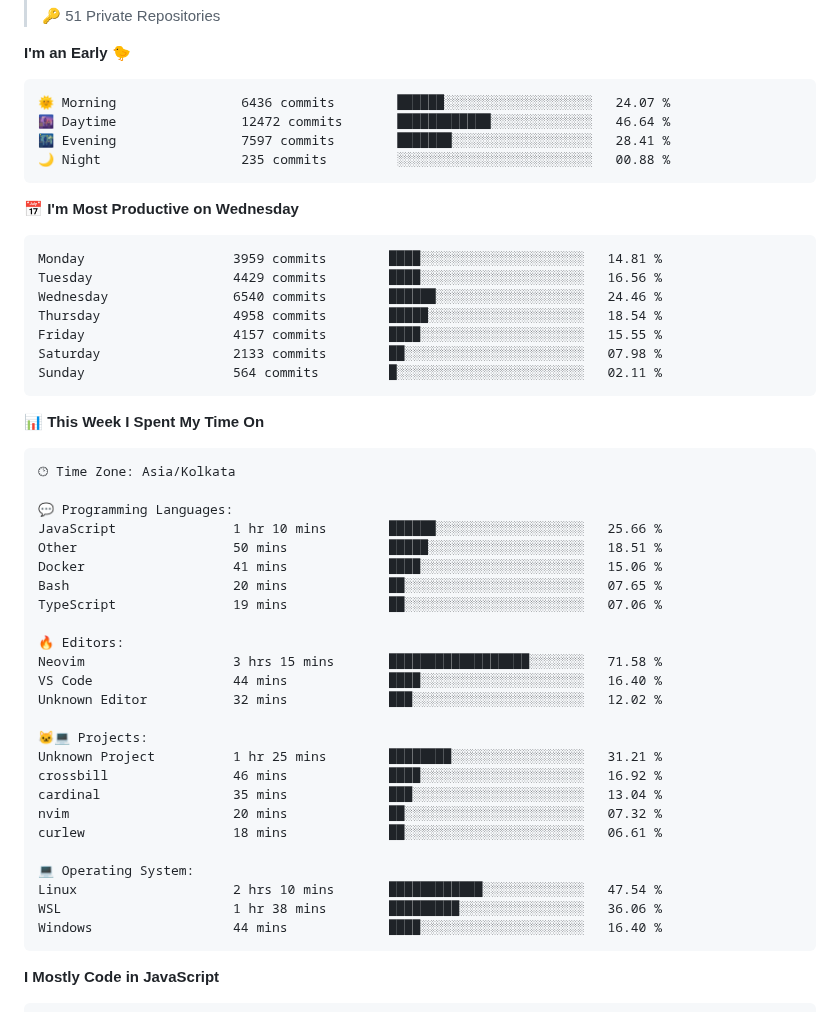
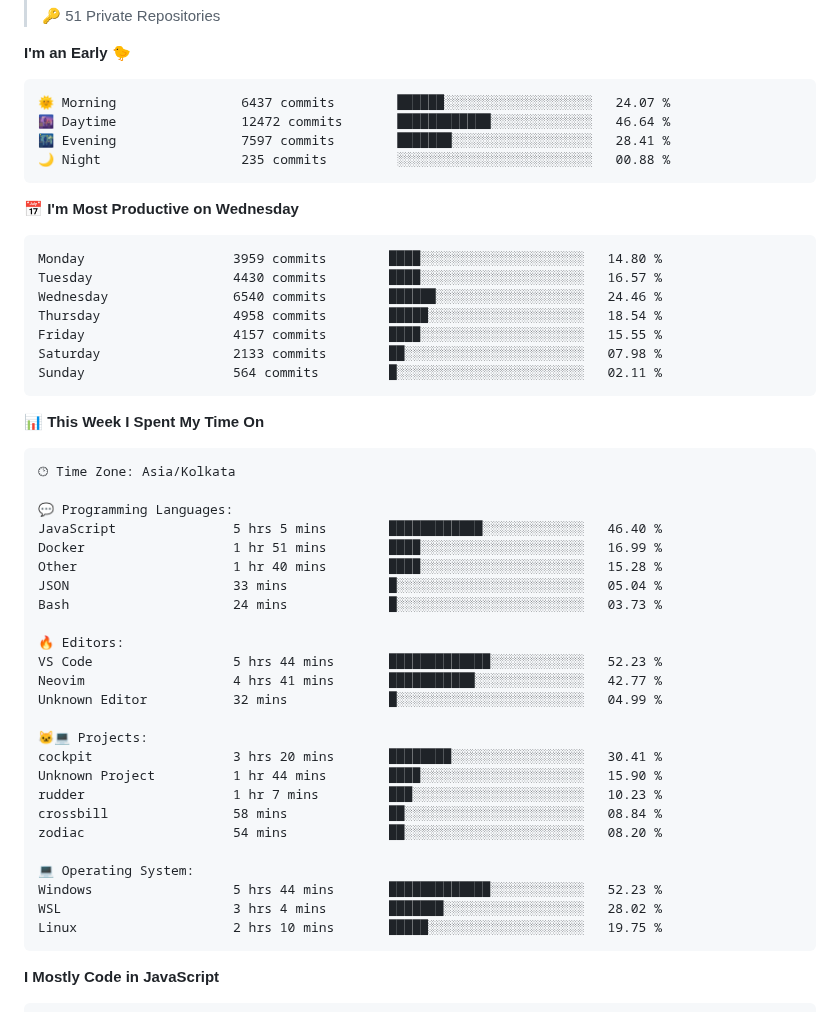
Before and after one commit to PiyushMishra318/piyushmishra318, a Markdown page: README.md, the part around one of its changes. Drawn GitHub-style.

Commit message:
Updated with Dev Metrics

````diff
--- a/README.md
+++ b/README.md
@@ -57,7 +57,7 @@
 **I'm an Early 🐤**
 
 ```text
-🌞 Morning                6436 commits        ██████░░░░░░░░░░░░░░░░░░░   24.07 %
+🌞 Morning                6437 commits        ██████░░░░░░░░░░░░░░░░░░░   24.07 %
 🌆 Daytime                12472 commits       ████████████░░░░░░░░░░░░░   46.64 %
 🌃 Evening                7597 commits        ███████░░░░░░░░░░░░░░░░░░   28.41 %
 🌙 Night                  235 commits         ░░░░░░░░░░░░░░░░░░░░░░░░░   00.88 %
@@ -65,8 +65,8 @@
 📅 **I'm Most Productive on Wednesday**
 
 ```text
-Monday                   3959 commits        ████░░░░░░░░░░░░░░░░░░░░░   14.81 %
-Tuesday                  4429 commits        ████░░░░░░░░░░░░░░░░░░░░░   16.56 %
+Monday                   3959 commits        ████░░░░░░░░░░░░░░░░░░░░░   14.80 %
+Tuesday                  4430 commits        ████░░░░░░░░░░░░░░░░░░░░░   16.57 %
 Wednesday                6540 commits        ██████░░░░░░░░░░░░░░░░░░░   24.46 %
 Thursday                 4958 commits        █████░░░░░░░░░░░░░░░░░░░░   18.54 %
 Friday                   4157 commits        ████░░░░░░░░░░░░░░░░░░░░░   15.55 %
@@ -81,28 +81,28 @@ Sunday                   564 commits         █░░░░░░░░░░
 🕑︎ Time Zone: Asia/Kolkata
 
 💬 Programming Languages:
-JavaScript               1 hr 10 mins        ██████░░░░░░░░░░░░░░░░░░░   25.66 %
-Other                    50 mins             █████░░░░░░░░░░░░░░░░░░░░   18.51 %
-Docker                   41 mins             ████░░░░░░░░░░░░░░░░░░░░░   15.06 %
-Bash                     20 mins             ██░░░░░░░░░░░░░░░░░░░░░░░   07.65 %
-TypeScript               19 mins             ██░░░░░░░░░░░░░░░░░░░░░░░   07.06 %
+JavaScript               5 hrs 5 mins        ████████████░░░░░░░░░░░░░   46.40 %
+Docker                   1 hr 51 mins        ████░░░░░░░░░░░░░░░░░░░░░   16.99 %
+Other                    1 hr 40 mins        ████░░░░░░░░░░░░░░░░░░░░░   15.28 %
+JSON                     33 mins             █░░░░░░░░░░░░░░░░░░░░░░░░   05.04 %
+Bash                     24 mins             █░░░░░░░░░░░░░░░░░░░░░░░░   03.73 %
 
 🔥 Editors:
-Neovim                   3 hrs 15 mins       ██████████████████░░░░░░░   71.58 %
-VS Code                  44 mins             ████░░░░░░░░░░░░░░░░░░░░░   16.40 %
-Unknown Editor           32 mins             ███░░░░░░░░░░░░░░░░░░░░░░   12.02 %
+VS Code                  5 hrs 44 mins       █████████████░░░░░░░░░░░░   52.23 %
+Neovim                   4 hrs 41 mins       ███████████░░░░░░░░░░░░░░   42.77 %
+Unknown Editor           32 mins             █░░░░░░░░░░░░░░░░░░░░░░░░   04.99 %
 
 🐱‍💻 Projects:
-Unknown Project          1 hr 25 mins        ████████░░░░░░░░░░░░░░░░░   31.21 %
-crossbill                46 mins             ████░░░░░░░░░░░░░░░░░░░░░   16.92 %
-cardinal                 35 mins             ███░░░░░░░░░░░░░░░░░░░░░░   13.04 %
-nvim                     20 mins             ██░░░░░░░░░░░░░░░░░░░░░░░   07.32 %
-curlew                   18 mins             ██░░░░░░░░░░░░░░░░░░░░░░░   06.61 %
+cockpit                  3 hrs 20 mins       ████████░░░░░░░░░░░░░░░░░   30.41 %
+Unknown Project          1 hr 44 mins        ████░░░░░░░░░░░░░░░░░░░░░   15.90 %
+rudder                   1 hr 7 mins         ███░░░░░░░░░░░░░░░░░░░░░░   10.23 %
+crossbill                58 mins             ██░░░░░░░░░░░░░░░░░░░░░░░   08.84 %
+zodiac                   54 mins             ██░░░░░░░░░░░░░░░░░░░░░░░   08.20 %
 
 💻 Operating System:
-Linux                    2 hrs 10 mins       ████████████░░░░░░░░░░░░░   47.54 %
-WSL                      1 hr 38 mins        █████████░░░░░░░░░░░░░░░░   36.06 %
-Windows                  44 mins             ████░░░░░░░░░░░░░░░░░░░░░   16.40 %
+Windows                  5 hrs 44 mins       █████████████░░░░░░░░░░░░   52.23 %
+WSL                      3 hrs 4 mins        ███████░░░░░░░░░░░░░░░░░░   28.02 %
+Linux                    2 hrs 10 mins       █████░░░░░░░░░░░░░░░░░░░░   19.75 %
 ```
 
 **I Mostly Code in JavaScript**
````
Also changed, not shown: other parts of README.md (+2 -2 lines).
